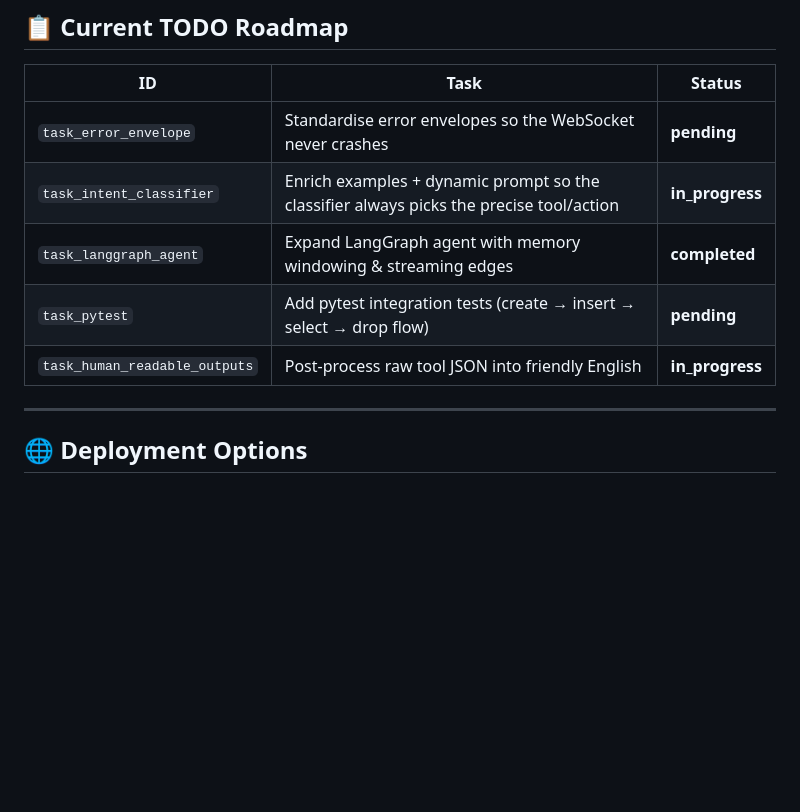
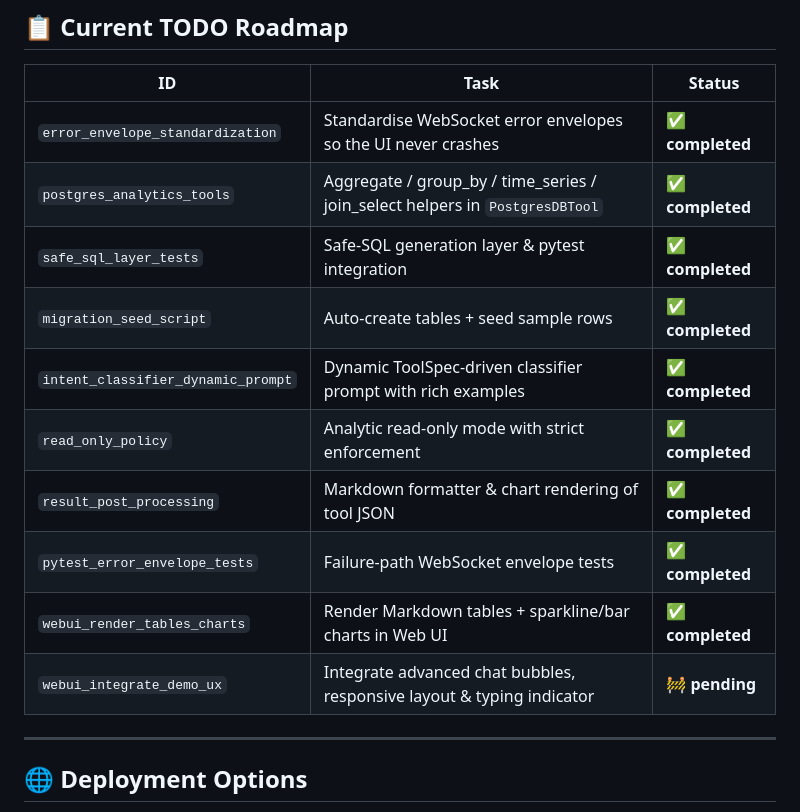
Before and after one commit to ZouhairMudakka/open-aiagent-mcp, a Markdown page: README.md, the part around the change. Drawn GitHub-style; blank space fills up the shorter version.

Commit message:
Update README.md to reflect completed tasks and their statuses, including standardization of WebSocket error envelopes, enhancements to PostgresDBTool, and integration of dynamic prompts for the intent classifier. Added new entries for completed tasks and updated the status of existing ones.

```diff
--- a/README.md
+++ b/README.md
@@ -93,11 +93,16 @@ Open your browser at `http://localhost:8000/docs` to explore the interactive Swa
 
 | ID | Task | Status |
 |----|------|--------|
-| `task_error_envelope` | Standardise error envelopes so the WebSocket never crashes | **pending** |
-| `task_intent_classifier` | Enrich examples + dynamic prompt so the classifier always picks the precise tool/action | **in_progress** |
-| `task_langgraph_agent` | Expand LangGraph agent with memory windowing & streaming edges | **completed** |
-| `task_pytest` | Add pytest integration tests (create → insert → select → drop flow) | **pending** |
-| `task_human_readable_outputs` | Post-process raw tool JSON into friendly English | **in_progress** |
+| `error_envelope_standardization` | Standardise WebSocket error envelopes so the UI never crashes | ✅ **completed** |
+| `postgres_analytics_tools` | Aggregate / group_by / time_series / join_select helpers in `PostgresDBTool` | ✅ **completed** |
+| `safe_sql_layer_tests` | Safe-SQL generation layer & pytest integration | ✅ **completed** |
+| `migration_seed_script` | Auto-create tables + seed sample rows | ✅ **completed** |
+| `intent_classifier_dynamic_prompt` | Dynamic ToolSpec-driven classifier prompt with rich examples | ✅ **completed** |
+| `read_only_policy` | Analytic read-only mode with strict enforcement | ✅ **completed** |
+| `result_post_processing` | Markdown formatter & chart rendering of tool JSON | ✅ **completed** |
+| `pytest_error_envelope_tests` | Failure-path WebSocket envelope tests | ✅ **completed** |
+| `webui_render_tables_charts` | Render Markdown tables + sparkline/bar charts in Web UI | ✅ **completed** |
+| `webui_integrate_demo_ux` | Integrate advanced chat bubbles, responsive layout & typing indicator | 🚧 **pending** |
 
 ---
 
```
